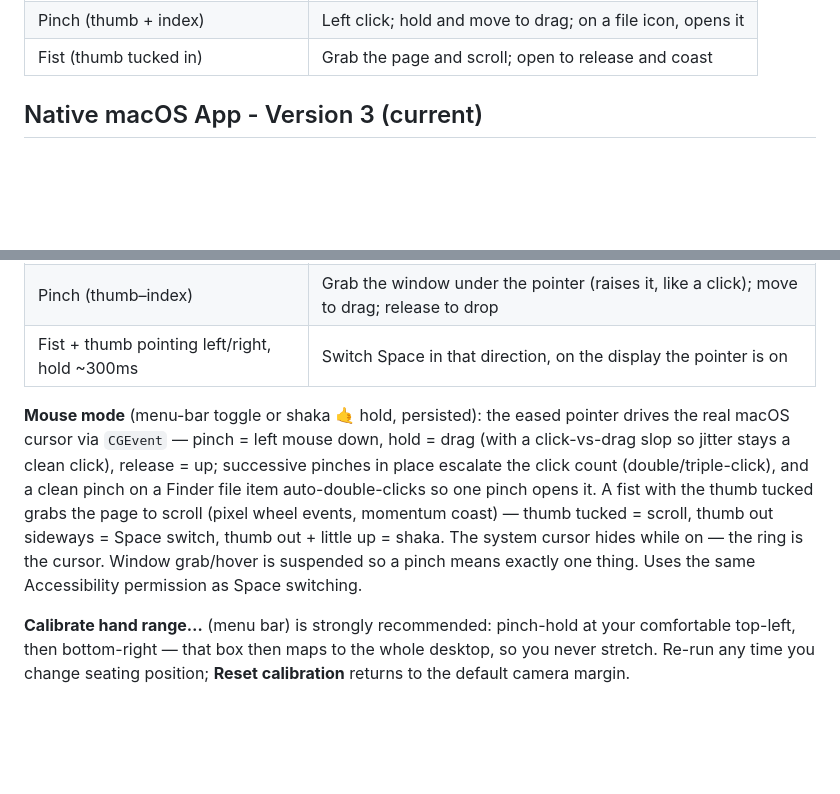
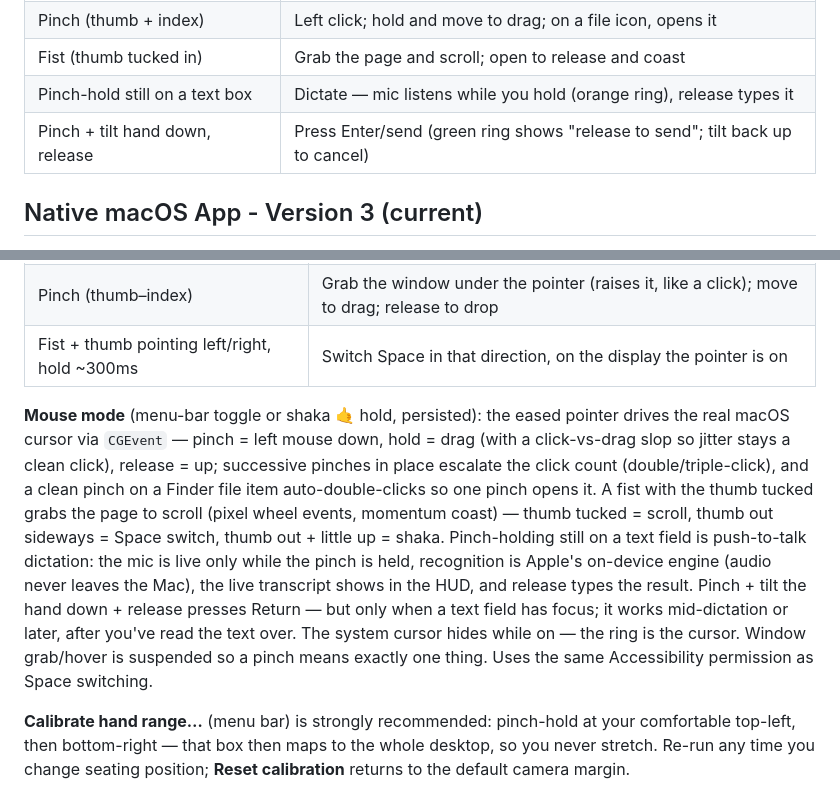
Before and after one commit to RonakToprani/aircontrol, a Markdown page: README.md, 2 parts joined by grey strips. GitHub-like rendering; blank space fills up the shorter version.

Commit message:
README: dictation (pinch-hold a text box to speak) + tilt-to-send

```diff
--- a/README.md
+++ b/README.md
@@ -26,6 +26,8 @@ Works on any Mac running macOS 14 (Sonoma) or newer.
 | Shaka 🤙 (thumb + little out), hold | Toggle mouse mode on/off — indigo meter fills |
 | Pinch (thumb + index) | Left click; hold and move to drag; on a file icon, opens it |
 | Fist (thumb tucked in) | Grab the page and scroll; open to release and coast |
+| Pinch-hold still on a text box | Dictate — mic listens while you hold (orange ring), release types it |
+| Pinch + tilt hand down, release | Press Enter/send (green ring shows "release to send"; tilt back up to cancel) |
 
 ##  Native macOS App - Version 3 (current)
 
@@ -59,7 +61,7 @@ Click the hand icon in the menu bar → **Enable AirControl**.
 | Pinch (thumb–index) | Grab the window under the pointer (raises it, like a click); move to drag; release to drop |
 | Fist + thumb pointing left/right, hold ~300ms | Switch Space in that direction, on the display the pointer is on |
 
-**Mouse mode** (menu-bar toggle or shaka 🤙 hold, persisted): the eased pointer drives the real macOS cursor via `CGEvent` — pinch = left mouse down, hold = drag (with a click-vs-drag slop so jitter stays a clean click), release = up; successive pinches in place escalate the click count (double/triple-click), and a clean pinch on a Finder file item auto-double-clicks so one pinch opens it. A fist with the thumb tucked grabs the page to scroll (pixel wheel events, momentum coast) — thumb tucked = scroll, thumb out sideways = Space switch, thumb out + little up = shaka. The system cursor hides while on — the ring is the cursor. Window grab/hover is suspended so a pinch means exactly one thing. Uses the same Accessibility permission as Space switching.
+**Mouse mode** (menu-bar toggle or shaka 🤙 hold, persisted): the eased pointer drives the real macOS cursor via `CGEvent` — pinch = left mouse down, hold = drag (with a click-vs-drag slop so jitter stays a clean click), release = up; successive pinches in place escalate the click count (double/triple-click), and a clean pinch on a Finder file item auto-double-clicks so one pinch opens it. A fist with the thumb tucked grabs the page to scroll (pixel wheel events, momentum coast) — thumb tucked = scroll, thumb out sideways = Space switch, thumb out + little up = shaka. Pinch-holding still on a text field is push-to-talk dictation: the mic is live only while the pinch is held, recognition is Apple's on-device engine (audio never leaves the Mac), the live transcript shows in the HUD, and release types the result. Pinch + tilt the hand down + release presses Return — but only when a text field has focus; it works mid-dictation or later, after you've read the text over. The system cursor hides while on — the ring is the cursor. Window grab/hover is suspended so a pinch means exactly one thing. Uses the same Accessibility permission as Space switching.
 
 **Calibrate hand range…** (menu bar) is strongly recommended: pinch-hold at your comfortable top-left, then bottom-right — that box then maps to the whole desktop, so you never stretch. Re-run any time you change seating position; **Reset calibration** returns to the default camera margin.
 
```
